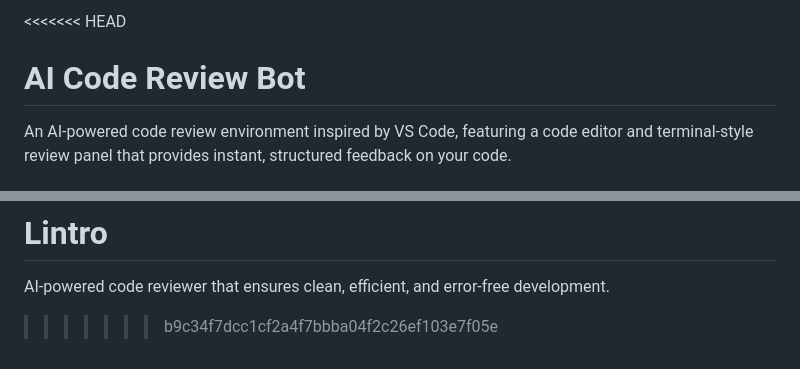
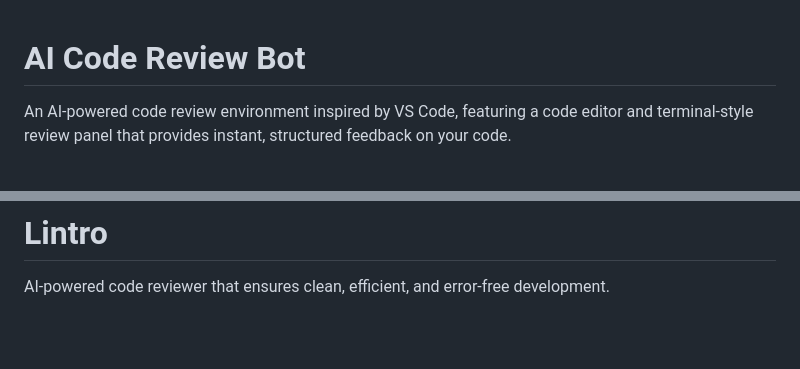
Before and after one commit to Andrew-Kevin-007/Lintro, a Markdown page: README.md, 2 parts joined by grey strips. Drawn GitHub-style; blank space fills up the shorter version.

```diff
--- a/README.md
+++ b/README.md
@@ -1,4 +1,3 @@
-<<<<<<< HEAD
 # AI Code Review Bot
 
 An AI-powered code review environment inspired by VS Code, featuring a code editor and terminal-style review panel that provides instant, structured feedback on your code.
@@ -148,4 +147,3 @@ For issues or questions:
 =======
 # Lintro
 AI-powered code reviewer that ensures clean, efficient, and error-free development.
->>>>>>> b9c34f7dcc1cf2a4f7bbba04f2c26ef103e7f05e
```
